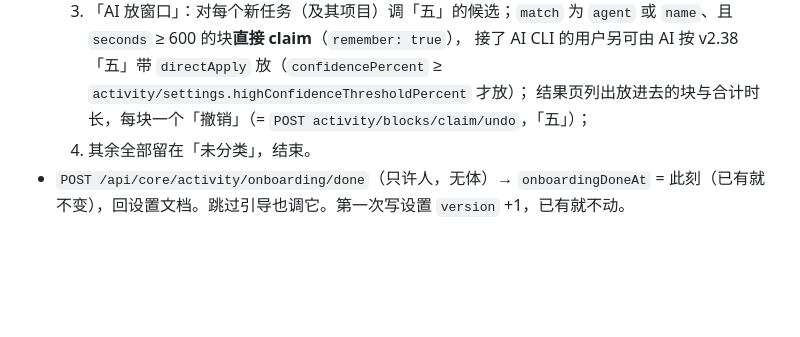
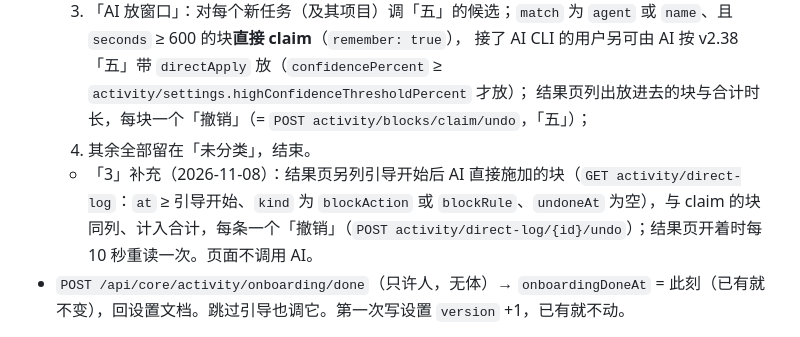
Before and after one commit to dblsc1/AImergentWorkSpace, a Markdown page: contracts/onboarding.v1/contract.md, the part around the change. Drawn GitHub-style; blank space fills up the shorter version.

```diff
--- a/contracts/onboarding.v1/contract.md
+++ b/contracts/onboarding.v1/contract.md
@@ -197,6 +197,7 @@ provides:
      接了 AI CLI 的用户另可由 AI 按 v2.38「五」带 `directApply` 放（`confidencePercent` ≥ `activity/settings.highConfidenceThresholdPercent` 才放）；
      结果页列出放进去的块与合计时长，每块一个「撤销」（= `POST activity/blocks/claim/undo`，「五」）；
   4. 其余全部留在「未分类」，结束。
+  - 「3」补充（2026-11-08）：结果页另列引导开始后 AI 直接施加的块（`GET activity/direct-log`：`at` ≥ 引导开始、`kind` 为 `blockAction` 或 `blockRule`、`undoneAt` 为空），与 claim 的块同列、计入合计，每条一个「撤销」（`POST activity/direct-log/{id}/undo`）；结果页开着时每 10 秒重读一次。页面不调用 AI。
 - `POST /api/core/activity/onboarding/done`（只许人，无体）→ `onboardingDoneAt` = 此刻（已有就不变），回设置文档。跳过引导也调它。第一次写设置 `version` +1，已有就不动。
 
 **新装缺省**（仓主 2026-11-05「自动入账现在就默认打开」）：账号**从没存过**设置文档、**没有任何分类规则**（`detector.rules` 版本 0）、**且该租户 `events` 里没有任何事件**（全新）时，
```
Also changed, not shown: contracts/desktop.pet.v1/contract.md (+12 -0 lines).
